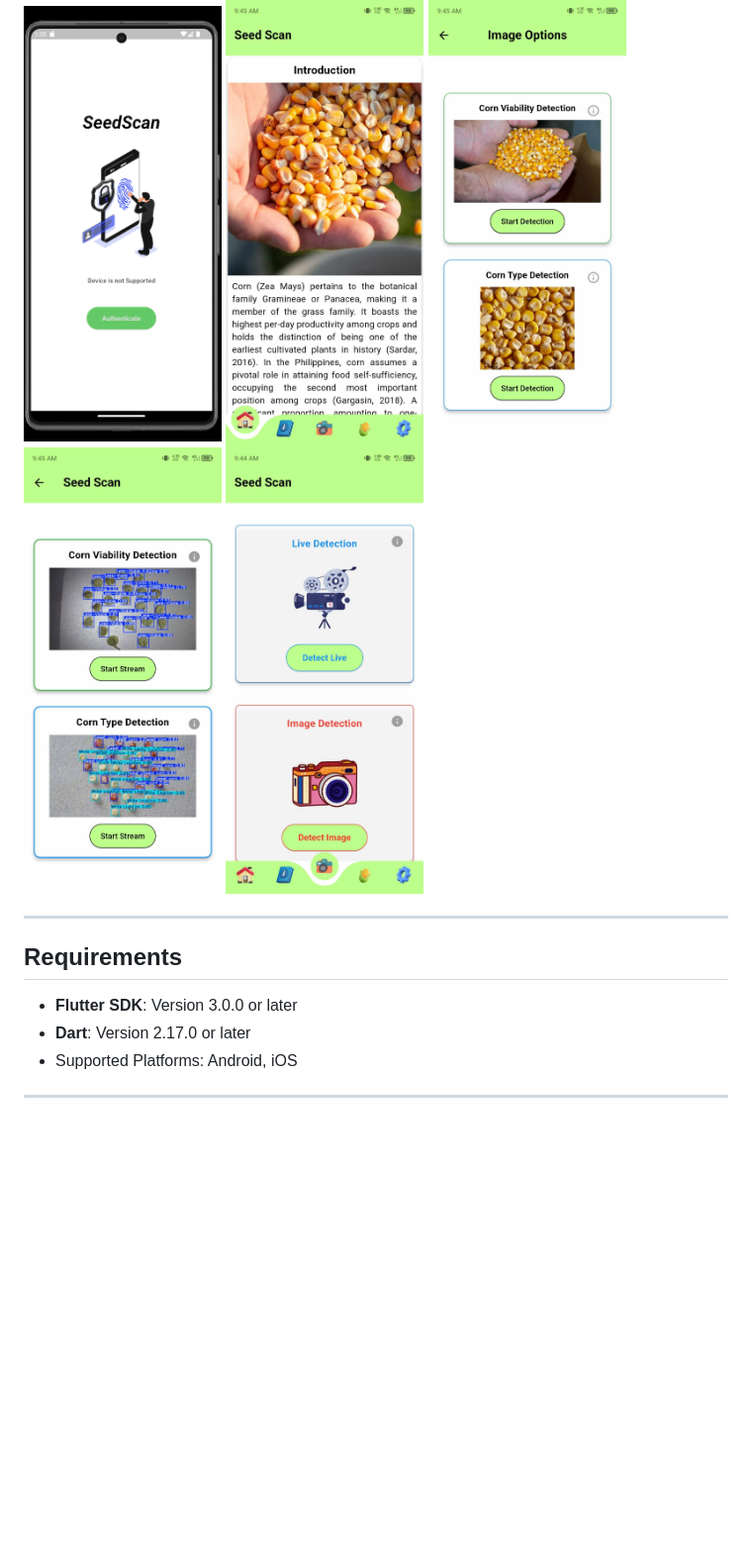
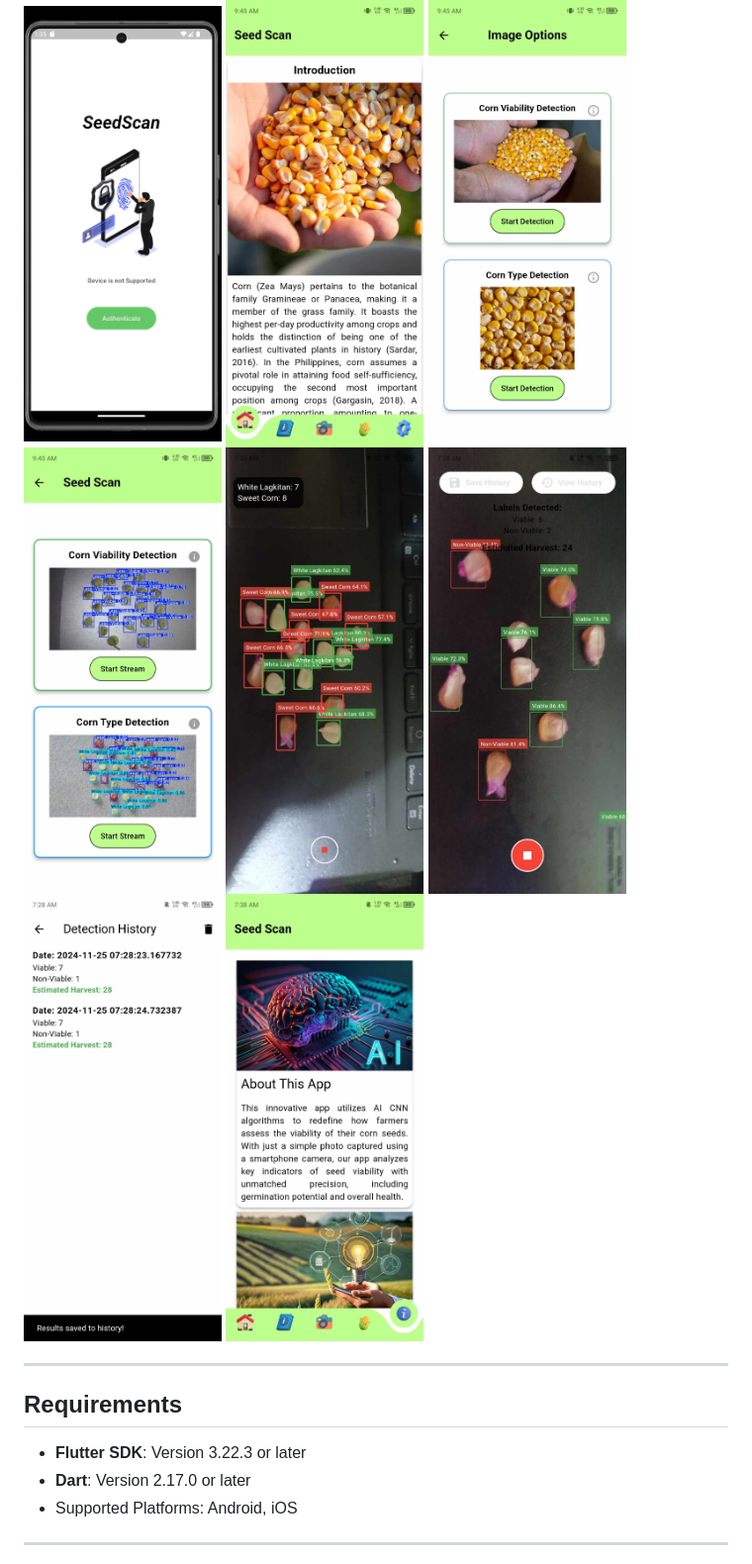
Before and after one commit to lightdarkmaster/seedscan, a Markdown page: README.md, the part around the change. Shown: that part at 99% size. GitHub-like rendering; pictures changed too: screenshots/sample1CT.jpg (added), screenshots/sampleCV.jpg (added), screenshots/sampleHistory.jpg (added); blank space fills up the shorter version.

Commit message:
Update Readme and Color pallete Corn Type Detection Bounding Box

```diff
--- a/README.md
+++ b/README.md
@@ -34,14 +34,19 @@ A Flutter application designed to provide a user-friendly interface for selectin
    <img src="screenshots/ss3.jpg" alt="Home Screen" width="200px">
    <img src="screenshots/ss4.jpg" alt="Detection Screen" width="200px">
    <img src="screenshots/ss5.jpg" alt="Live Detection Screen" width="200px">
-   <img src="screenshots/ss6.jpg" alt="Image Detection Screen" width="200px">
+   <img src="screenshots/sample1CT.jpg" alt="Corn Type Detection" width="200px">
+   <img src="screenshots/sampleCV.jpg" alt="Corn Viability Detection" width="200px">
+   <img src="screenshots/sampleHistory.jpg" alt="History" width="200px">
+   <img src="screenshots/sampleInfo.jpg" alt="History" width="200px">
+
+
 </div>
 
 ---
 
 ## Requirements
 
-- **Flutter SDK**: Version 3.0.0 or later
+- **Flutter SDK**: Version 3.22.3 or later
 - **Dart**: Version 2.17.0 or later
 - Supported Platforms: Android, iOS
 
```
Also changed, not shown: 1 other file.
